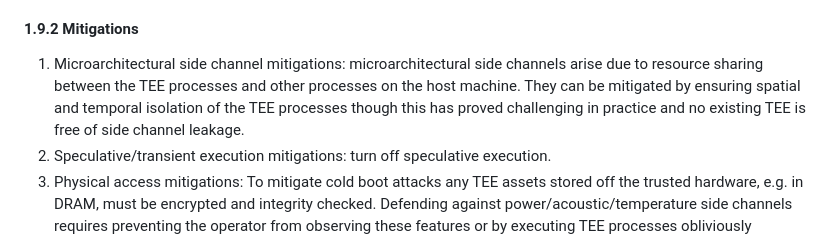
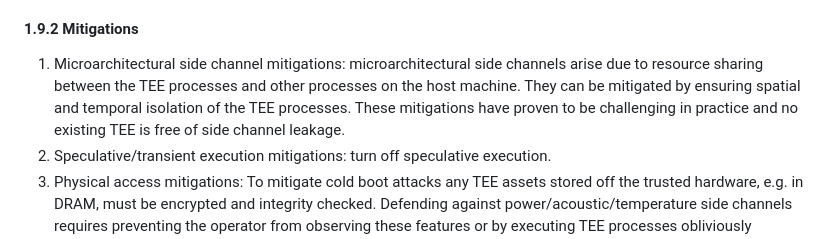
Before and after one commit to patcg/docs-and-reports, a Markdown page: threat-model/readme.md, the part around the change. Drawn GitHub-style.

Commit message:
Update threat-model/readme.md
Co-authored-by: Martin Thomson <mt@lowentropy.net>

```diff
--- a/threat-model/readme.md
+++ b/threat-model/readme.md
@@ -215,7 +215,7 @@ Most commonly, the operator will be a cloud provider.
 
 
 #### 1.9.2 Mitigations
-1. Microarchitectural side channel mitigations: microarchitectural side channels arise due to resource sharing between the TEE processes and other processes on the host machine. They can be mitigated by ensuring spatial and temporal isolation of the TEE processes though this has proved challenging in practice and no existing TEE is free of side channel leakage.
+1. Microarchitectural side channel mitigations: microarchitectural side channels arise due to resource sharing between the TEE processes and other processes on the host machine. They can be mitigated by ensuring spatial and temporal isolation of the TEE processes. These mitigations have proven to be challenging in practice and no existing TEE is free of side channel leakage.
 2. Speculative/transient execution mitigations: turn off speculative execution.
 3. Physical access mitigations: To mitigate cold boot attacks any TEE assets stored off the trusted hardware, e.g. in DRAM, must be encrypted and integrity checked. Defending against power/acoustic/temperature side channels requires preventing the operator from observing these features or by executing TEE processes obliviously (execution is fully independent of the confidential input data).
 4. Denial of service: ensure that the inputs and outputs of the computation remain confidential so that the operator cannot selectively deny service.
```
